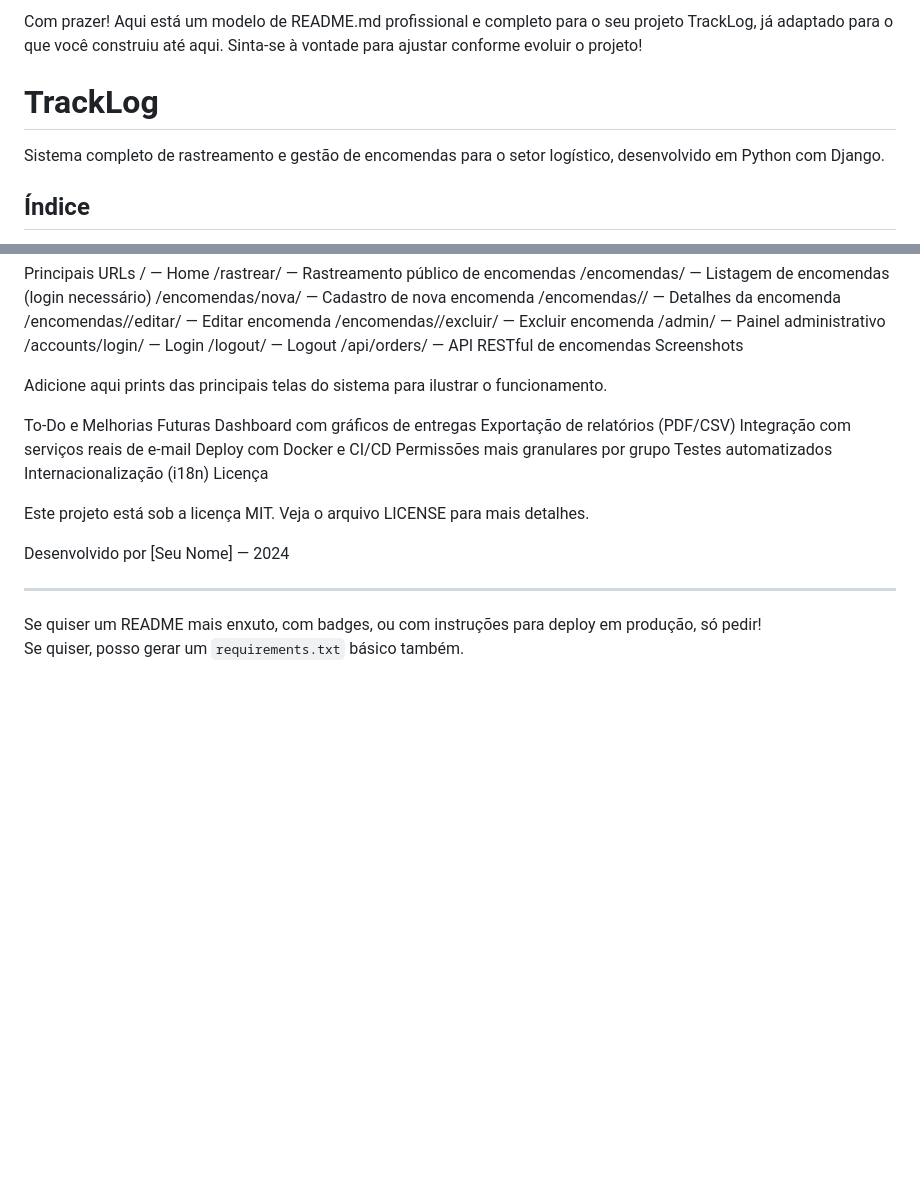
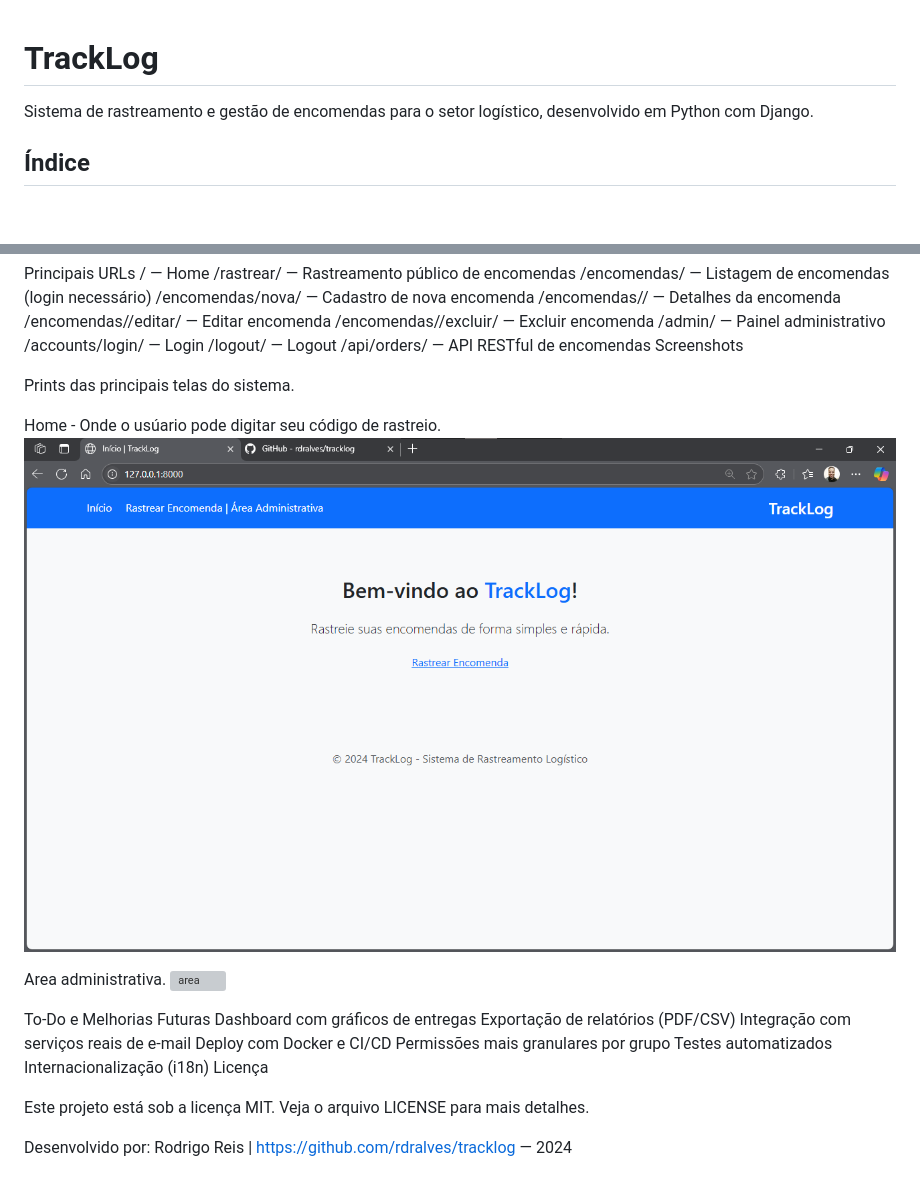
Before and after one commit to rdralves/tracklog, a Markdown page: README.MD, 2 parts joined by grey strips. Drawn GitHub-style; pictures changed too: home-1.png (added); blank space fills up the shorter version; grey boxes are pictures that could not be loaded.

Commit message:
add imagens do sistema

```diff
--- a/README.MD
+++ b/README.MD
@@ -1,9 +1,6 @@
-Com prazer! Aqui está um modelo de README.md profissional e completo para o seu projeto TrackLog, já adaptado para o que você construiu até aqui.
-Sinta-se à vontade para ajustar conforme evoluir o projeto!
-
 # TrackLog
 
-Sistema completo de rastreamento e gestão de encomendas para o setor logístico, desenvolvido em Python com Django.
+Sistema de rastreamento e gestão de encomendas para o setor logístico, desenvolvido em Python com Django.
 
 ## Índice
 
@@ -128,7 +125,13 @@ Principais URLs
 /api/orders/ — API RESTful de encomendas
 Screenshots
 
-Adicione aqui prints das principais telas do sistema para ilustrar o funcionamento.
+Prints das principais telas do sistema.
+
+Home - Onde o usúario pode digitar seu código de rastreio.
+![alt text](home-1.png)
+
+Area administrativa.
+![area](are)
 
 To-Do e Melhorias Futuras
 Dashboard com gráficos de entregas
@@ -142,10 +145,12 @@ Licença
 
 Este projeto está sob a licença MIT. Veja o arquivo LICENSE para mais detalhes.
 
-Desenvolvido por [Seu Nome] — 2024
+Desenvolvido por: Rodrigo Reis | https://github.com/rdralves/tracklog  — 2024
 
 
----
 
-Se quiser um README mais enxuto, com badges, ou com instruções para deploy em produção, só pedir!
-Se quiser, posso gerar um `requirements.txt` básico também.
+
+
+
+
+[def]: home.png
```
Also changed, not shown: home.png (added), imagens/area administrativa.png (added), imagens/home.png (added).
